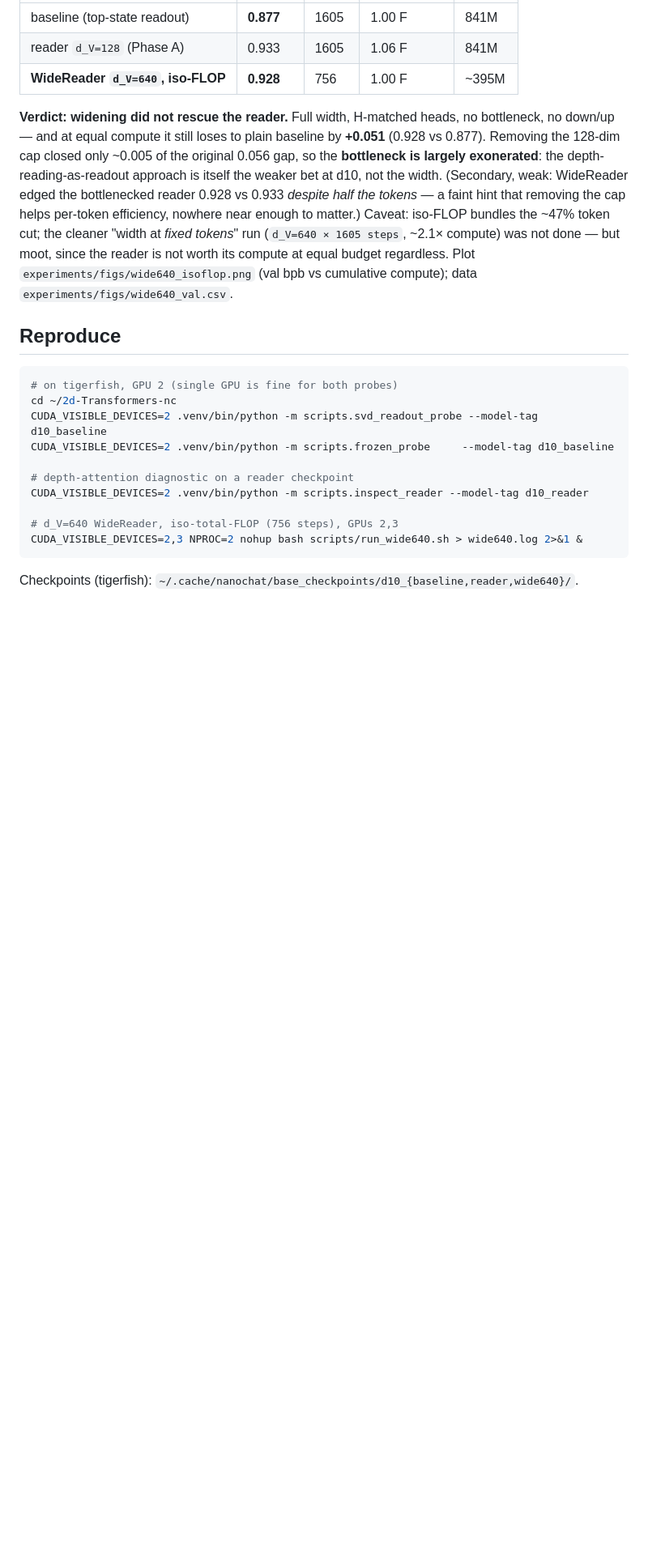
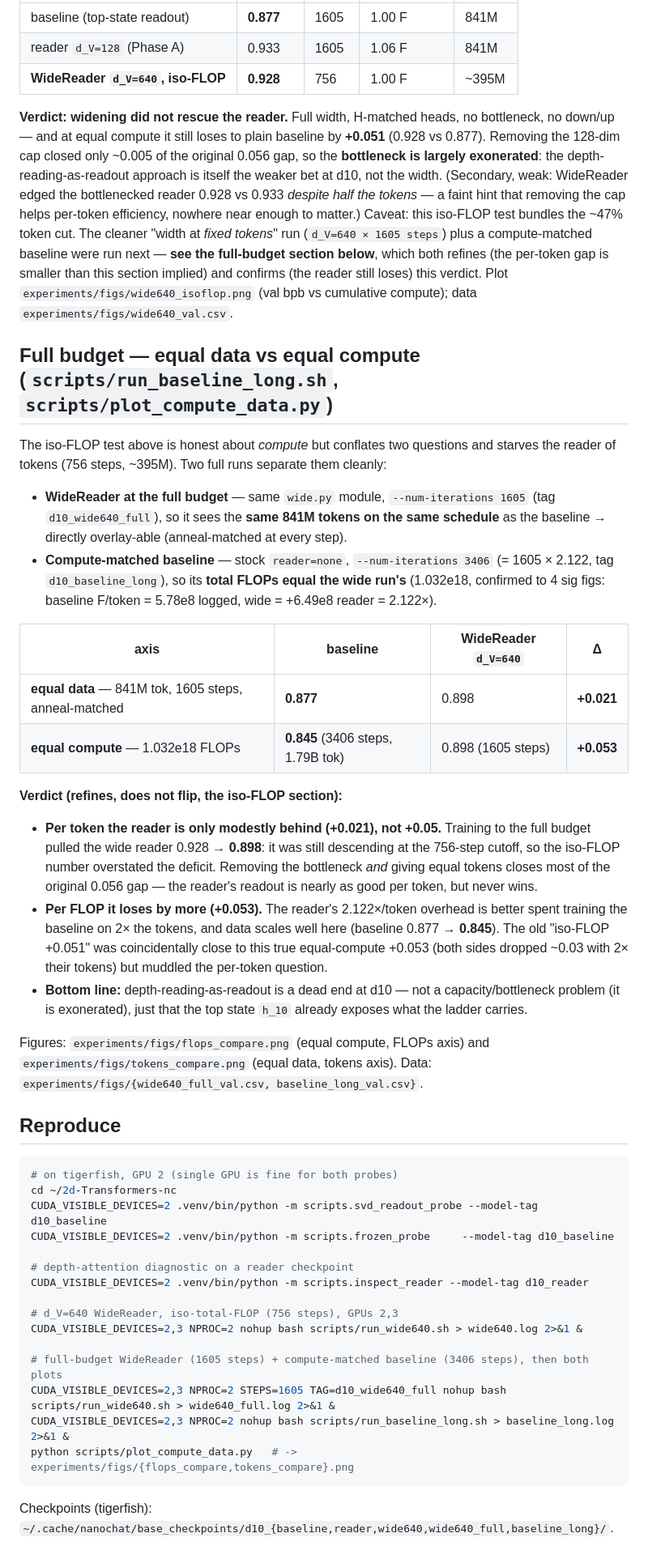
Before and after one commit to lolismek/2D-Transformers, a Markdown page: experiments/nanochat_10p2_reader.md, the part around the change. Shown: that part at 81% size. Rendered like a GitHub page; blank space fills up the shorter version.

````diff
--- a/experiments/nanochat_10p2_reader.md
+++ b/experiments/nanochat_10p2_reader.md
@@ -126,10 +126,44 @@ Removing the 128-dim cap closed only ~0.005 of the original 0.056 gap, so the **
 exonerated**: the depth-reading-as-readout approach is itself the weaker bet at d10, not the width.
 (Secondary, weak: WideReader edged the bottlenecked reader 0.928 vs 0.933 *despite half the tokens* —
 a faint hint that removing the cap helps per-token efficiency, nowhere near enough to matter.)
-Caveat: iso-FLOP bundles the ~47% token cut; the cleaner "width at *fixed tokens*" run
-(`d_V=640 × 1605 steps`, ~2.1× compute) was not done — but moot, since the reader is not worth its
-compute at equal budget regardless. Plot `experiments/figs/wide640_isoflop.png` (val bpb vs
-cumulative compute); data `experiments/figs/wide640_val.csv`.
+Caveat: this iso-FLOP test bundles the ~47% token cut. The cleaner "width at *fixed tokens*" run
+(`d_V=640 × 1605 steps`) plus a compute-matched baseline were run next — **see the full-budget
+section below**, which both refines (the per-token gap is smaller than this section implied) and
+confirms (the reader still loses) this verdict. Plot `experiments/figs/wide640_isoflop.png` (val bpb
+vs cumulative compute); data `experiments/figs/wide640_val.csv`.
+
+## Full budget — equal data vs equal compute (`scripts/run_baseline_long.sh`, `scripts/plot_compute_data.py`)
+
+The iso-FLOP test above is honest about *compute* but conflates two questions and starves the reader
+of tokens (756 steps, ~395M). Two full runs separate them cleanly:
+
+- **WideReader at the full budget** — same `wide.py` module, `--num-iterations 1605` (tag
+  `d10_wide640_full`), so it sees the **same 841M tokens on the same schedule** as the baseline →
+  directly overlay-able (anneal-matched at every step).
+- **Compute-matched baseline** — stock `reader=none`, `--num-iterations 3406` (= 1605 × 2.122, tag
+  `d10_baseline_long`), so its **total FLOPs equal the wide run's** (1.032e18, confirmed to 4 sig
+  figs: baseline F/token = 5.78e8 logged, wide = +6.49e8 reader = 2.122×).
+
+| axis | baseline | WideReader `d_V=640` | Δ |
+|---|---|---|---|
+| **equal data** — 841M tok, 1605 steps, anneal-matched | **0.877** | 0.898 | **+0.021** |
+| **equal compute** — 1.032e18 FLOPs | **0.845** (3406 steps, 1.79B tok) | 0.898 (1605 steps) | **+0.053** |
+
+**Verdict (refines, does not flip, the iso-FLOP section):**
+- **Per token the reader is only modestly behind (+0.021), not +0.05.** Training to the full budget
+  pulled the wide reader 0.928 → **0.898**: it was still descending at the 756-step cutoff, so the
+  iso-FLOP number overstated the deficit. Removing the bottleneck *and* giving equal tokens closes
+  most of the original 0.056 gap — the reader's readout is nearly as good per token, but never wins.
+- **Per FLOP it loses by more (+0.053).** The reader's 2.122×/token overhead is better spent training
+  the baseline on 2× the tokens, and data scales well here (baseline 0.877 → **0.845**). The old
+  "iso-FLOP +0.051" was coincidentally close to this true equal-compute +0.053 (both sides dropped
+  ~0.03 with 2× their tokens) but muddled the per-token question.
+- **Bottom line:** depth-reading-as-readout is a dead end at d10 — not a capacity/bottleneck problem
+  (it is exonerated), just that the top state `h_10` already exposes what the ladder carries.
+
+Figures: `experiments/figs/flops_compare.png` (equal compute, FLOPs axis) and
+`experiments/figs/tokens_compare.png` (equal data, tokens axis). Data:
+`experiments/figs/{wide640_full_val.csv, baseline_long_val.csv}`.
 
 ## Reproduce
 
@@ -144,6 +178,11 @@ CUDA_VISIBLE_DEVICES=2 .venv/bin/python -m scripts.inspect_reader --model-tag d1
 
 # d_V=640 WideReader, iso-total-FLOP (756 steps), GPUs 2,3
 CUDA_VISIBLE_DEVICES=2,3 NPROC=2 nohup bash scripts/run_wide640.sh > wide640.log 2>&1 &
+
+# full-budget WideReader (1605 steps) + compute-matched baseline (3406 steps), then both plots
+CUDA_VISIBLE_DEVICES=2,3 NPROC=2 STEPS=1605 TAG=d10_wide640_full nohup bash scripts/run_wide640.sh > wide640_full.log 2>&1 &
+CUDA_VISIBLE_DEVICES=2,3 NPROC=2 nohup bash scripts/run_baseline_long.sh > baseline_long.log 2>&1 &
+python scripts/plot_compute_data.py   # -> experiments/figs/{flops_compare,tokens_compare}.png
 ```
 
-Checkpoints (tigerfish): `~/.cache/nanochat/base_checkpoints/d10_{baseline,reader,wide640}/`.
+Checkpoints (tigerfish): `~/.cache/nanochat/base_checkpoints/d10_{baseline,reader,wide640,wide640_full,baseline_long}/`.
````
Also changed, not shown: README.md (+29 -12 lines), experiments/README.md (+15 -7 lines), experiments/figs/flops_compare.png (added), experiments/figs/tokens_compare.png (added), 3 other files.
